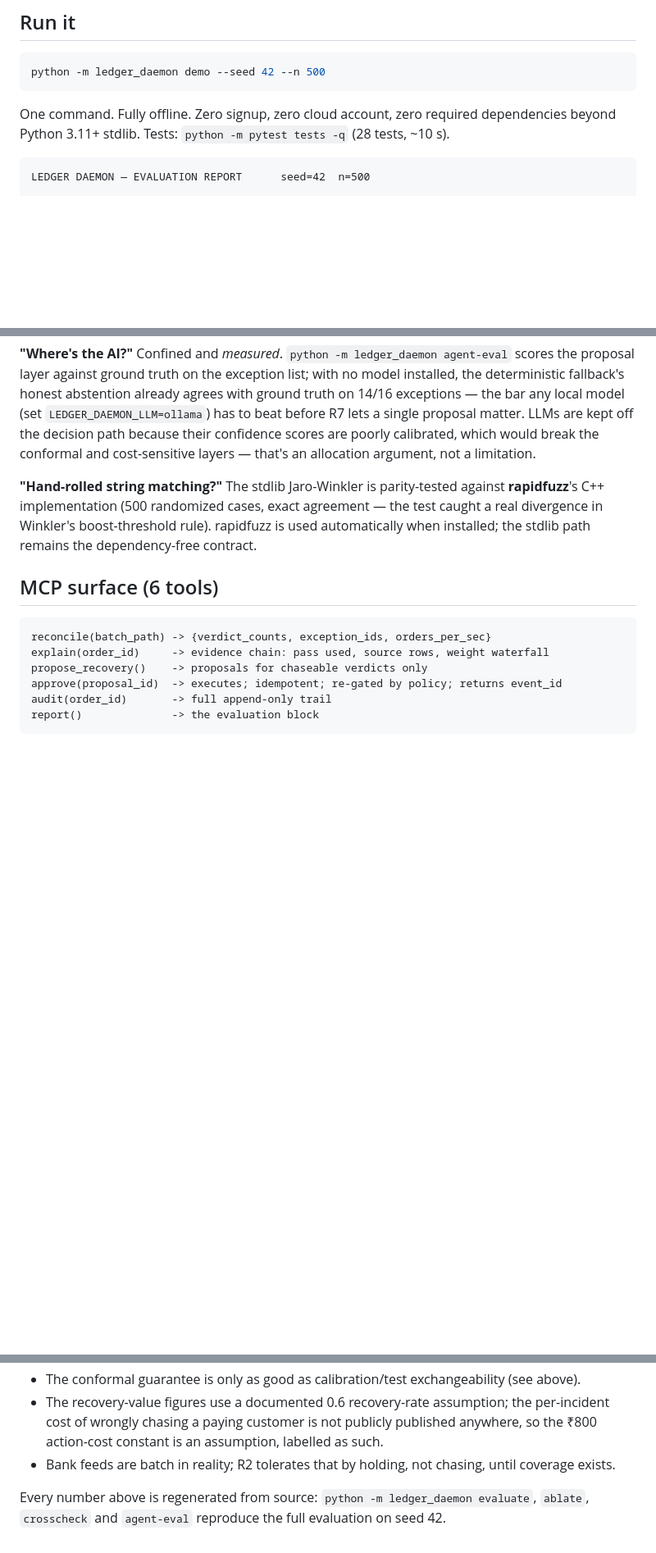
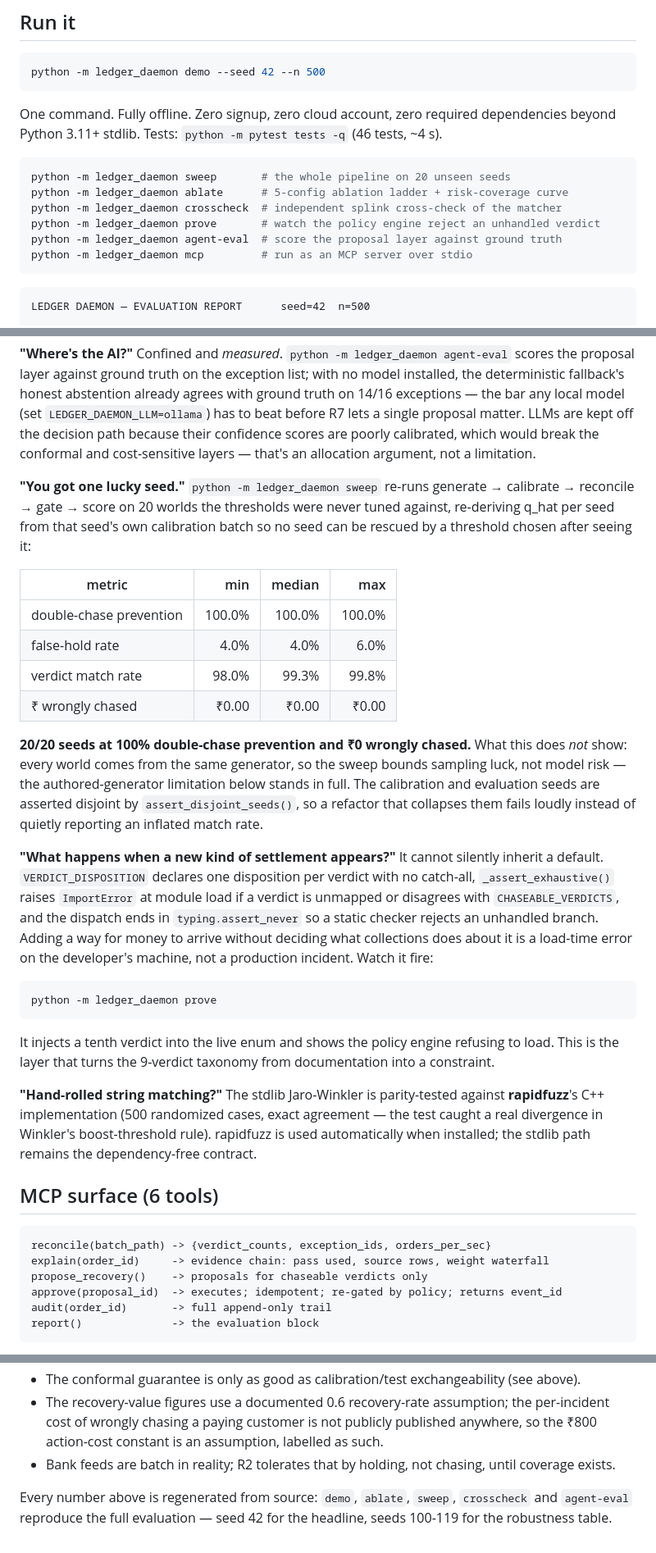
Before and after one commit to JAYATIAHUJA/Ledger-Daemon, a Markdown page: README.md, 3 parts joined by grey strips. Shown at 82% size. Rendered like a GitHub page; blank space fills up the shorter version.

Commit message:
docs: document the robustness sweep, the exhaustiveness guard and prove
Adds the 20-seed robustness table, the taxonomy-exhaustiveness answer and the
prove command to the README, and corrects the test count (28 -> 46).

````diff
--- a/README.md
+++ b/README.md
@@ -14,7 +14,16 @@ Ledger Daemon is a local-first, headless MCP server that performs deterministic
 python -m ledger_daemon demo --seed 42 --n 500
 ```
 
-One command. Fully offline. Zero signup, zero cloud account, zero required dependencies beyond Python 3.11+ stdlib. Tests: `python -m pytest tests -q` (28 tests, ~10 s).
+One command. Fully offline. Zero signup, zero cloud account, zero required dependencies beyond Python 3.11+ stdlib. Tests: `python -m pytest tests -q` (46 tests, ~4 s).
+
+```bash
+python -m ledger_daemon sweep       # the whole pipeline on 20 unseen seeds
+python -m ledger_daemon ablate      # 5-config ablation ladder + risk-coverage curve
+python -m ledger_daemon crosscheck  # independent splink cross-check of the matcher
+python -m ledger_daemon prove       # watch the policy engine reject an unhandled verdict
+python -m ledger_daemon agent-eval  # score the proposal layer against ground truth
+python -m ledger_daemon mcp         # run as an MCP server over stdio
+```
 
 ```
 LEDGER DAEMON — EVALUATION REPORT      seed=42  n=500
@@ -107,6 +116,25 @@ R3 and R4 are flat on this seed and we publish that anyway: F-S scores are so we
 
 **"Where's the AI?"** Confined and *measured*. `python -m ledger_daemon agent-eval` scores the proposal layer against ground truth on the exception list; with no model installed, the deterministic fallback's honest abstention already agrees with ground truth on 14/16 exceptions — the bar any local model (set `LEDGER_DAEMON_LLM=ollama`) has to beat before R7 lets a single proposal matter. LLMs are kept off the decision path because their confidence scores are poorly calibrated, which would break the conformal and cost-sensitive layers — that's an allocation argument, not a limitation.
 
+**"You got one lucky seed."** `python -m ledger_daemon sweep` re-runs generate → calibrate → reconcile → gate → score on 20 worlds the thresholds were never tuned against, re-deriving q_hat per seed from that seed's own calibration batch so no seed can be rescued by a threshold chosen after seeing it:
+
+| metric | min | median | max |
+|---|---:|---:|---:|
+| double-chase prevention | 100.0% | 100.0% | 100.0% |
+| false-hold rate | 4.0% | 4.0% | 6.0% |
+| verdict match rate | 98.0% | 99.3% | 99.8% |
+| ₹ wrongly chased | ₹0.00 | ₹0.00 | ₹0.00 |
+
+**20/20 seeds at 100% double-chase prevention and ₹0 wrongly chased.** What this does *not* show: every world comes from the same generator, so the sweep bounds sampling luck, not model risk — the authored-generator limitation below stands in full. The calibration and evaluation seeds are asserted disjoint by `assert_disjoint_seeds()`, so a refactor that collapses them fails loudly instead of quietly reporting an inflated match rate.
+
+**"What happens when a new kind of settlement appears?"** It cannot silently inherit a default. `VERDICT_DISPOSITION` declares one disposition per verdict with no catch-all, `_assert_exhaustive()` raises `ImportError` at module load if a verdict is unmapped or disagrees with `CHASEABLE_VERDICTS`, and the dispatch ends in `typing.assert_never` so a static checker rejects an unhandled branch. Adding a way for money to arrive without deciding what collections does about it is a load-time error on the developer's machine, not a production incident. Watch it fire:
+
+```bash
+python -m ledger_daemon prove
+```
+
+It injects a tenth verdict into the live enum and shows the policy engine refusing to load. This is the layer that turns the 9-verdict taxonomy from documentation into a constraint.
+
 **"Hand-rolled string matching?"** The stdlib Jaro-Winkler is parity-tested against **rapidfuzz**'s C++ implementation (500 randomized cases, exact agreement — the test caught a real divergence in Winkler's boost-threshold rule). rapidfuzz is used automatically when installed; the stdlib path remains the dependency-free contract.
 
 ## MCP surface (6 tools)
@@ -137,4 +165,4 @@ Set `RZP_TEST_KEY_ID` / `RZP_TEST_KEY_SECRET` and the executor creates one real
 - The recovery-value figures use a documented 0.6 recovery-rate assumption; the per-incident cost of wrongly chasing a paying customer is not publicly published anywhere, so the ₹800 action-cost constant is an assumption, labelled as such.
 - Bank feeds are batch in reality; R2 tolerates that by holding, not chasing, until coverage exists.
 
-Every number above is regenerated from source: `python -m ledger_daemon evaluate`, `ablate`, `crosscheck` and `agent-eval` reproduce the full evaluation on seed 42.
+Every number above is regenerated from source: `demo`, `ablate`, `sweep`, `crosscheck` and `agent-eval` reproduce the full evaluation — seed 42 for the headline, seeds 100-119 for the robustness table.
````
